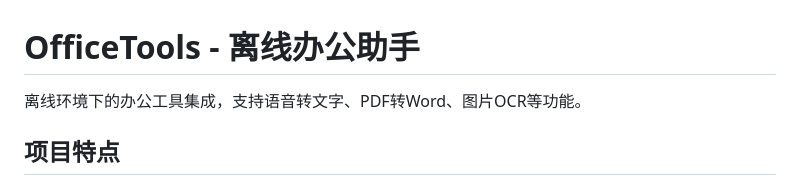
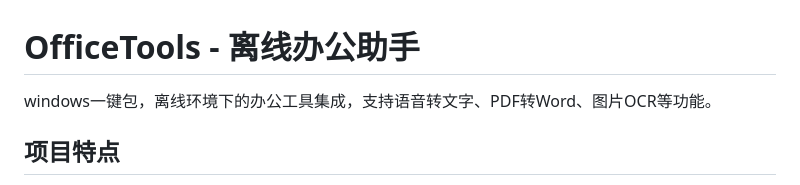
Before and after one commit to zify9000/OfficeTools, a Markdown page: README.md, the part around the change. Drawn GitHub-style.

Commit message:
Update README to include Windows one-click package

```diff
--- a/README.md
+++ b/README.md
@@ -1,6 +1,6 @@
 # OfficeTools - 离线办公助手
 
-离线环境下的办公工具集成，支持语音转文字、PDF转Word、图片OCR等功能。
+windows一键包，离线环境下的办公工具集成，支持语音转文字、PDF转Word、图片OCR等功能。
 
 ## 项目特点
 
```
